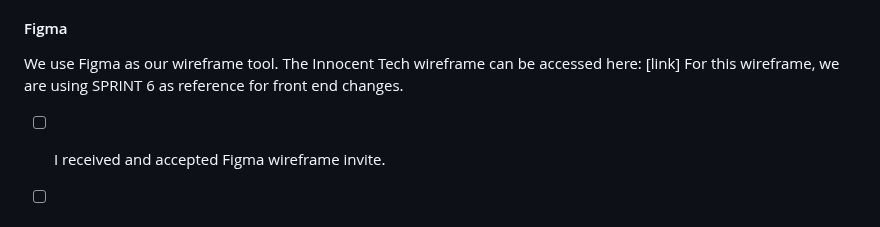
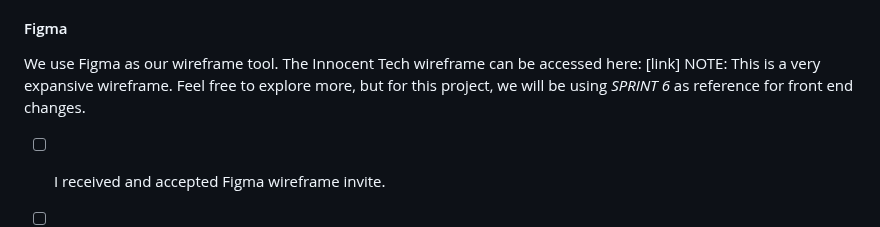
Before and after one commit to softwareforgood/innocent_tech_app, a Markdown page: README.md, the part around one of its changes. GitHub-like rendering.

Commit message:
adjusting figma section

```diff
--- a/README.md
+++ b/README.md
@@ -35,7 +35,7 @@ At SFG and during the duration of this project, we will be using some technical
 #### Figma
 We use Figma as our wireframe tool.
 The Innocent Tech wireframe can be accessed here: [link]
-For this wireframe, we are using SPRINT 6 as reference for front end changes.
+NOTE: This is a very expansive wireframe. Feel free to explore more, but for this project, we will be using *SPRINT 6* as reference for front end changes.
 - [ ] I received and accepted Figma wireframe invite.
 - [ ] I can access SPRINT 6 on the Figma wireframe.
 
```
Also changed, not shown: other parts of README.md (+2 -0 lines).
